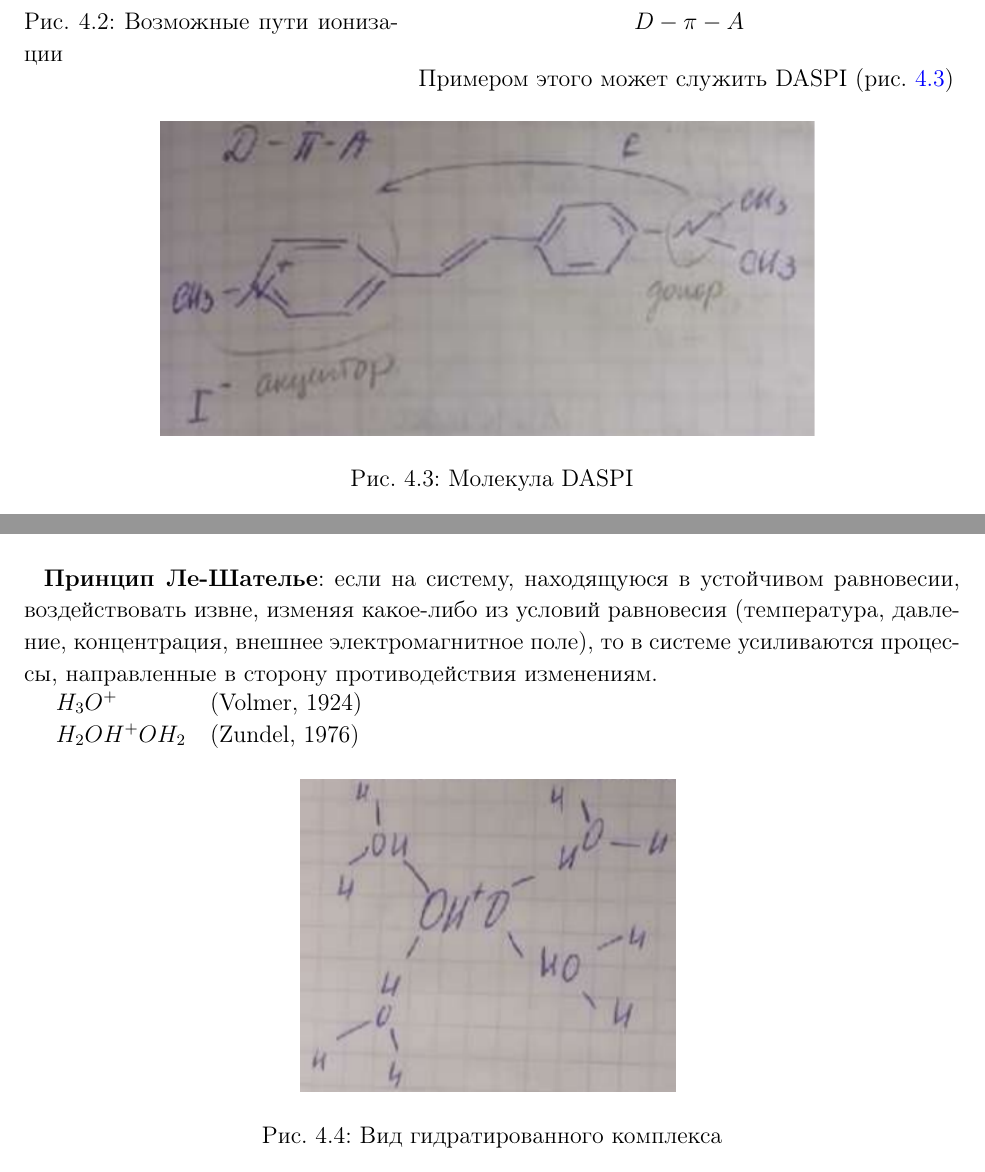
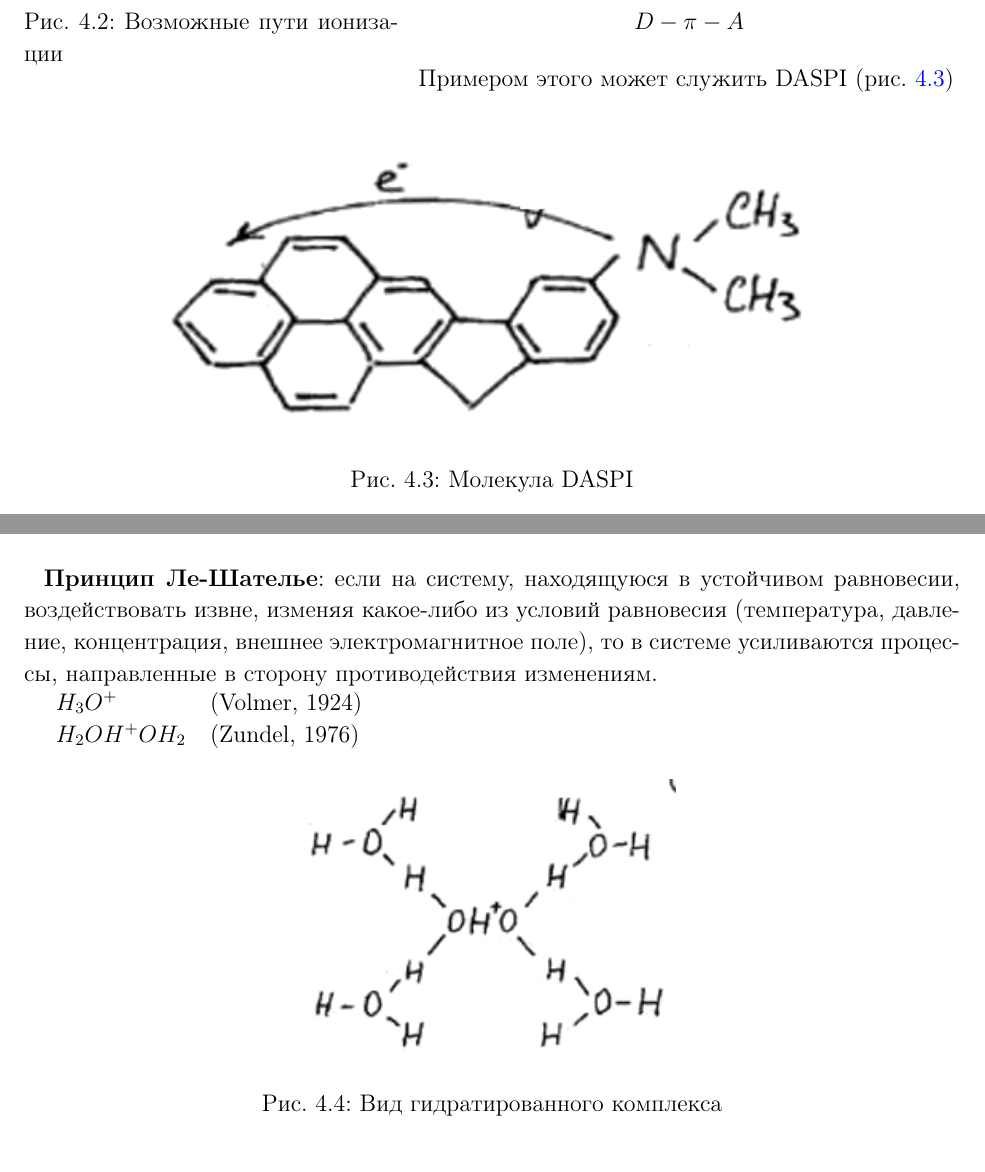
Before and after one commit to alekseik1/suprachemistry_latex, a LaTeX book (main.tex, which reads lecture_04/lecture.tex): two parts of pages 13 and 14 of 41, joined at a grey line, cut so that both start at the same text. Compiled offline with pdfLaTeX.

Commit message:
add new pictures

```diff
--- a/lecture_04/lecture.tex
+++ b/lecture_04/lecture.tex
@@ -49,7 +49,7 @@
 
 	\begin{figure}[h]
 		\centering
-		\includegraphics[width=0.7\linewidth]{lecture_04/daspi}
+		\includegraphics[width=0.7\linewidth]{lecture_04/new_daspi}
 		\caption[Молекула DASPI]{Молекула DASPI}
 		\label{fig:daspi}
 	\end{figure}
@@ -83,7 +83,7 @@
 
 	\begin{figure}[h]
 		\centering
-		\includegraphics[width=0.4\linewidth]{lecture_04/k_molec}
+		\includegraphics[width=0.4\linewidth]{lecture_04/new_k_molec}
 		\caption[Вид гидратированного комплекса]{Вид гидратированного комплекса}
 		\label{fig:kmolec}
 	\end{figure}
```
Also changed, not shown: lecture_04/new_daspi.png (added), lecture_04/new_k_molec.png (added).
